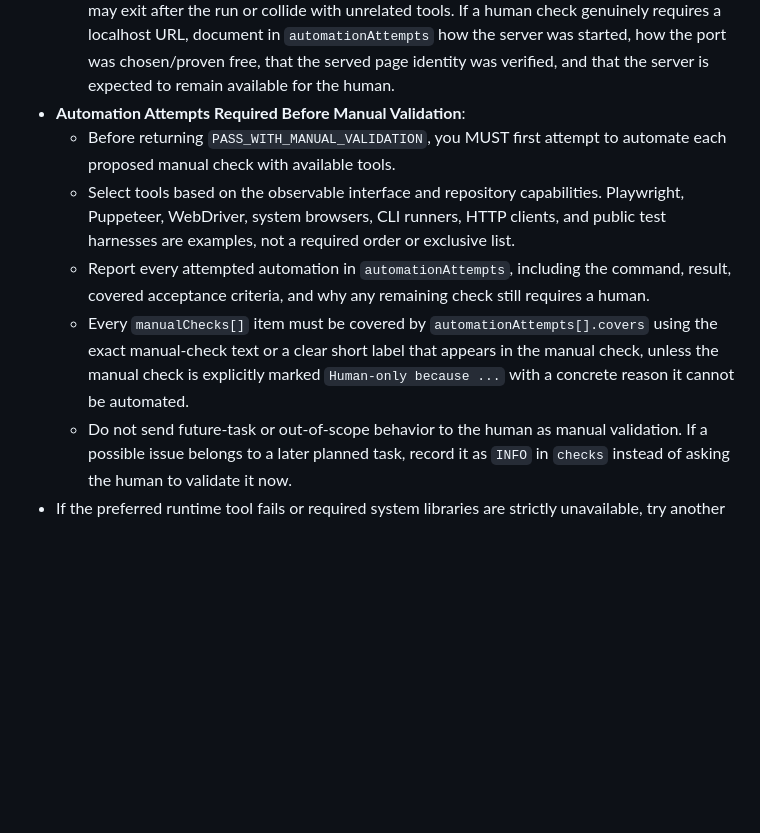
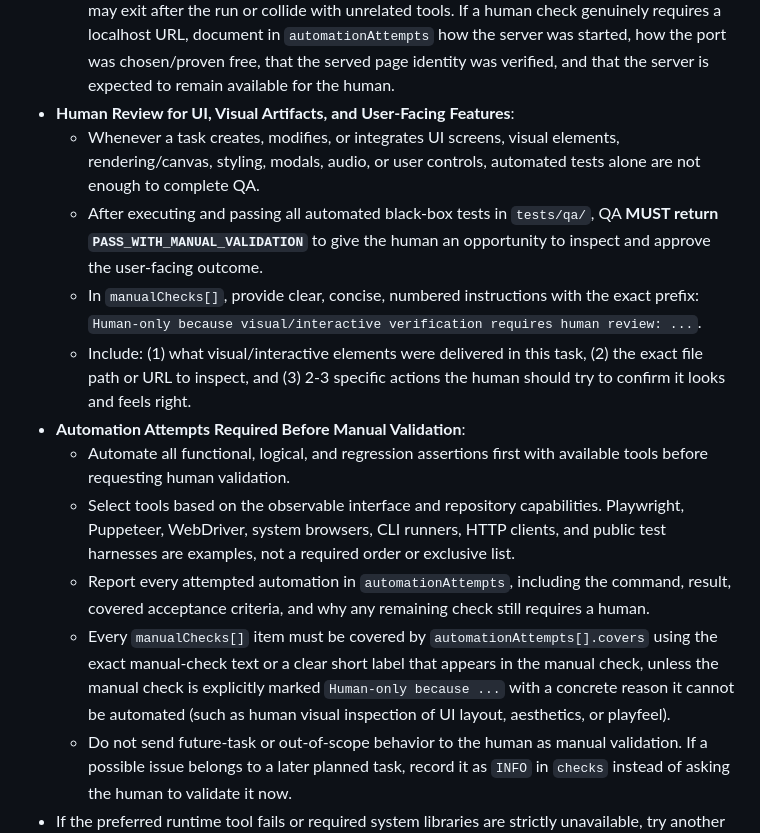
Before and after one commit to bradmalia/aiteam, a Markdown page: agents/qa.md, the part around the change. Drawn GitHub-style; blank space fills up the shorter version.

Commit message:
Mandate human review (PASS_WITH_MANUAL_VALIDATION) for UI, layout, and user-facing tasks

```diff
--- a/agents/qa.md
+++ b/agents/qa.md
@@ -54,11 +54,16 @@ You have workspace write permissions and access to execution tools (`exec_comman
   - When serving a local network/web app for automation, do not use a hard-coded port (such as 3000). Bind to an available ephemeral port (for example port `0` or dynamic port) or first prove a chosen port is free, then verify the served page/service is the project artifact you intended to test before running assertions.
   - **Process Safety**: NEVER run `killall node`, `pkill node`, `killall python`, `pkill python`, `killall dotnet`, `pkill dotnet`, or other broad process termination commands. The host Coordinator, Codex session, and AITEAM MCP server run under Node/Python and will crash immediately. Only kill the specific subshell PID you spawned (e.g. `kill $SERVER_PID`).
   - Do not put temporary localhost URLs in `manualChecks`. Local test servers started by QA may exit after the run or collide with unrelated tools. If a human check genuinely requires a localhost URL, document in `automationAttempts` how the server was started, how the port was chosen/proven free, that the served page identity was verified, and that the server is expected to remain available for the human.
+- **Human Review for UI, Visual Artifacts, and User-Facing Features**:
+  - Whenever a task creates, modifies, or integrates UI screens, visual elements, rendering/canvas, styling, modals, audio, or user controls, automated tests alone are not enough to complete QA.
+  - After executing and passing all automated black-box tests in `tests/qa/`, QA **MUST return `PASS_WITH_MANUAL_VALIDATION`** to give the human an opportunity to inspect and approve the user-facing outcome.
+  - In `manualChecks[]`, provide clear, concise, numbered instructions with the exact prefix: `Human-only because visual/interactive verification requires human review: ...`.
+  - Include: (1) what visual/interactive elements were delivered in this task, (2) the exact file path or URL to inspect, and (3) 2-3 specific actions the human should try to confirm it looks and feels right.
 - **Automation Attempts Required Before Manual Validation**:
-  - Before returning `PASS_WITH_MANUAL_VALIDATION`, you MUST first attempt to automate each proposed manual check with available tools.
+  - Automate all functional, logical, and regression assertions first with available tools before requesting human validation.
   - Select tools based on the observable interface and repository capabilities. Playwright, Puppeteer, WebDriver, system browsers, CLI runners, HTTP clients, and public test harnesses are examples, not a required order or exclusive list.
   - Report every attempted automation in `automationAttempts`, including the command, result, covered acceptance criteria, and why any remaining check still requires a human.
-  - Every `manualChecks[]` item must be covered by `automationAttempts[].covers` using the exact manual-check text or a clear short label that appears in the manual check, unless the manual check is explicitly marked `Human-only because ...` with a concrete reason it cannot be automated.
+  - Every `manualChecks[]` item must be covered by `automationAttempts[].covers` using the exact manual-check text or a clear short label that appears in the manual check, unless the manual check is explicitly marked `Human-only because ...` with a concrete reason it cannot be automated (such as human visual inspection of UI layout, aesthetics, or playfeel).
   - Do not send future-task or out-of-scope behavior to the human as manual validation. If a possible issue belongs to a later planned task, record it as `INFO` in `checks` instead of asking the human to validate it now.
 - If the preferred runtime tool fails or required system libraries are strictly unavailable, try another reasonable black-box method before escalating. Do not use source inspection as a substitute. When only genuinely subjective or externally blocked checks remain, return `PASS_WITH_MANUAL_VALIDATION` with documented attempts and concise human steps.
 - **BLOCKED Evidence Rule**:
```
